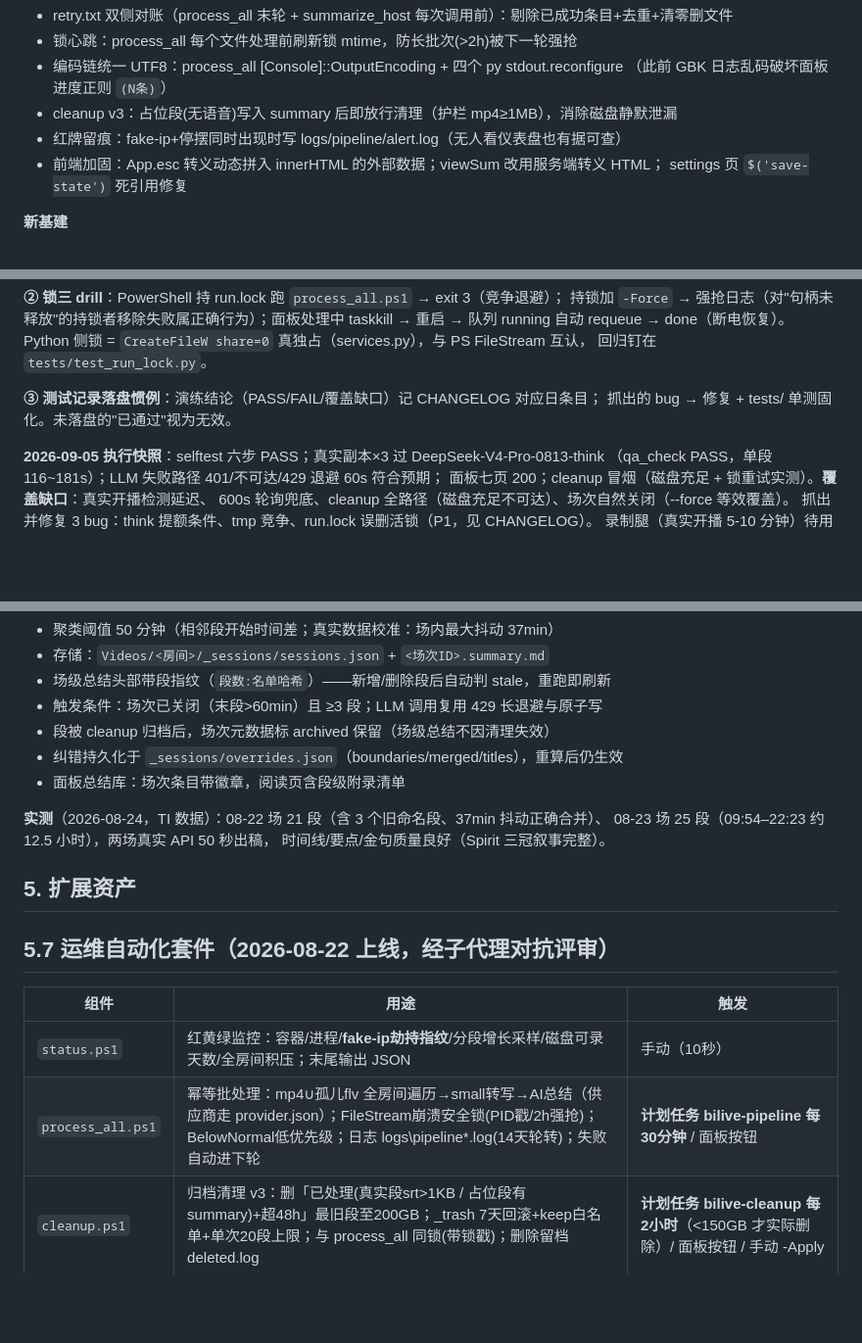
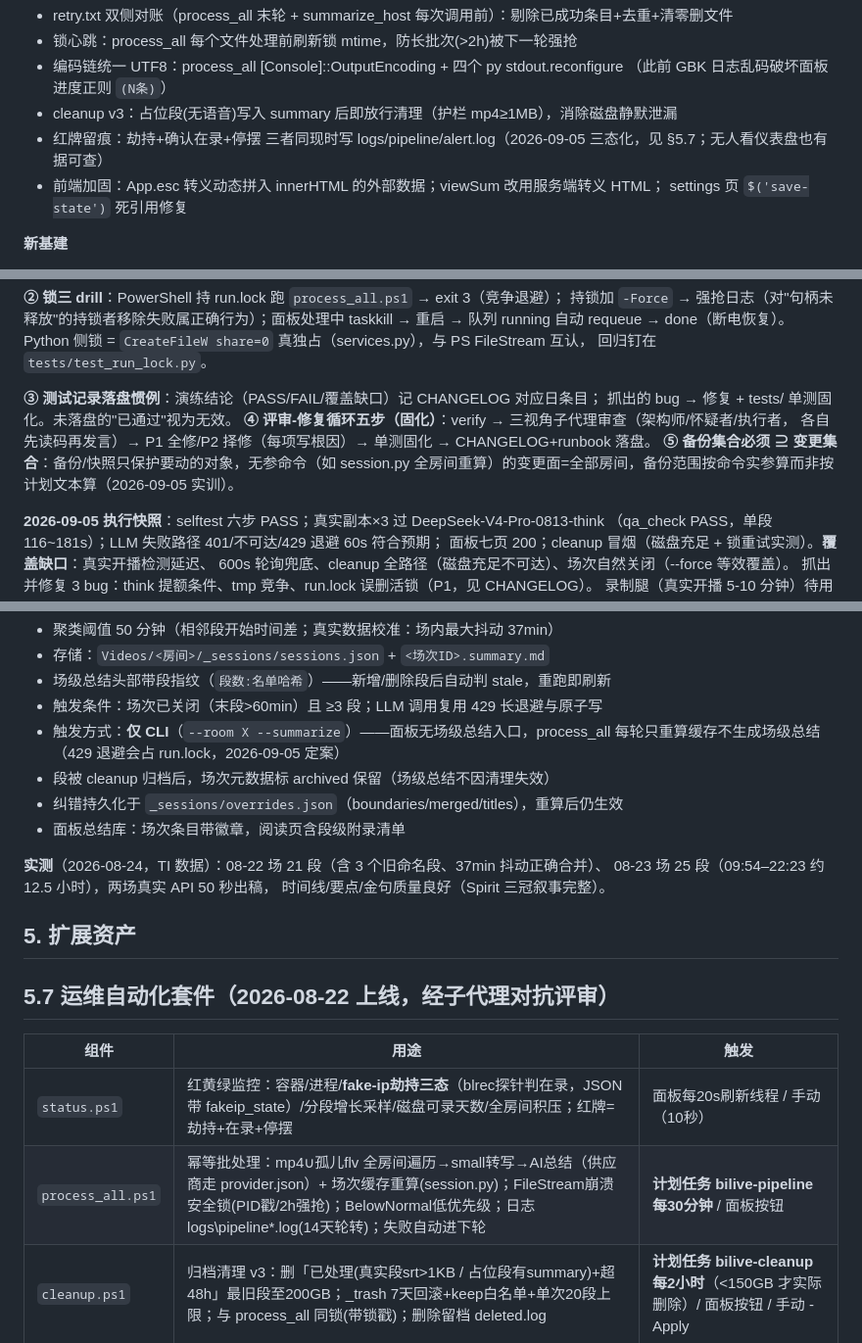
Before and after one commit to koofp/broadcast-live-tools, a Markdown page: bilive-runbook.md, 3 parts joined by grey strips. Shown at 98% size. Drawn GitHub-style; blank space fills up the shorter version.

```diff
--- a/bilive-runbook.md
+++ b/bilive-runbook.md
@@ -149,7 +149,7 @@ docker run -itd --name bilive_docker --restart unless-stopped \
 - 编码链统一 UTF8：process_all [Console]::OutputEncoding + 四个 py stdout.reconfigure
   （此前 GBK 日志乱码破坏面板进度正则 `(N条)`）
 - cleanup v3：占位段(无语音)写入 summary 后即放行清理（护栏 mp4≥1MB），消除磁盘静默泄漏
-- 红牌留痕：fake-ip+停摆同时出现时写 logs/pipeline/alert.log（无人看仪表盘也有据可查）
+- 红牌留痕：劫持+确认在录+停摆 三者同现时写 logs/pipeline/alert.log（2026-09-05 三态化，见 §5.7；无人看仪表盘也有据可查）
 - 前端加固：App.esc 转义动态拼入 innerHTML 的外部数据；viewSum 改用服务端转义 HTML；
   settings 页 `$('save-state')` 死引用修复
 
@@ -230,6 +230,10 @@ Python 侧锁 = `CreateFileW share=0` 真独占（services.py），与 PS FileSt
 
 **③ 测试记录落盘惯例**：演练结论（PASS/FAIL/覆盖缺口）记 CHANGELOG 对应日条目；
 抓出的 bug → 修复 + tests/ 单测固化。未落盘的"已通过"视为无效。
+**④ 评审-修复循环五步（固化）**：verify → 三视角子代理审查（架构师/怀疑者/执行者，
+各自先读码再发言）→ P1 全修/P2 择修（每项写根因）→ 单测固化 → CHANGELOG+runbook 落盘。
+**⑤ 备份集合必须 ⊇ 变更集合**：备份/快照只保护要动的对象，无参命令（如 session.py
+  全房间重算）的变更面=全部房间，备份范围按命令实参算而非按计划文本算（2026-09-05 实训）。
 
 **2026-09-05 执行快照**：selftest 六步 PASS；真实副本×3 过 DeepSeek-V4-Pro-0813-think
 （qa_check PASS，单段 116~181s）；LLM 失败路径 401/不可达/429 退避 60s 符合预期；
@@ -264,6 +268,8 @@ python session.py --split 8139918 <ID> <段文件名> # 在该段处强制切分
 - 存储：`Videos/<房间>/_sessions/sessions.json` + `<场次ID>.summary.md`
 - 场级总结头部带段指纹（`段数:名单哈希`）——新增/删除段后自动判 stale，重跑即刷新
 - 触发条件：场次已关闭（末段>60min）且 ≥3 段；LLM 调用复用 429 长退避与原子写
+- 触发方式：**仅 CLI**（`--room X --summarize`）——面板无场级总结入口，process_all
+  每轮只重算缓存不生成场级总结（429 退避会占 run.lock，2026-09-05 定案）
 - 段被 cleanup 归档后，场次元数据标 archived 保留（场级总结不因清理失效）
 - 纠错持久化于 `_sessions/overrides.json`（boundaries/merged/titles），重算后仍生效
 - 面板总结库：场次条目带徽章，阅读页含段级附录清单
@@ -278,8 +284,8 @@ python session.py --split 8139918 <ID> <段文件名> # 在该段处强制切分
 
 | 组件 | 用途 | 触发 |
 |---|---|---|
-| `status.ps1` | 红黄绿监控：容器/进程/**fake-ip劫持指纹**/分段增长采样/磁盘可录天数/全房间积压；末尾输出 JSON | 手动（10秒） |
-| `process_all.ps1` | 幂等批处理：mp4∪孤儿flv 全房间遍历→small转写→AI总结（供应商走 provider.json）；FileStream崩溃安全锁(PID戳/2h强抢)；BelowNormal低优先级；日志 logs\pipeline\*.log(14天轮转)；失败自动进下轮 | **计划任务 bilive-pipeline 每30分钟** / 面板按钮 |
+| `status.ps1` | 红黄绿监控：容器/进程/**fake-ip劫持三态**（blrec探针判在录，JSON 带 fakeip_state）/分段增长采样/磁盘可录天数/全房间积压；红牌=劫持+在录+停摆 | 面板每20s刷新线程 / 手动（10秒） |
+| `process_all.ps1` | 幂等批处理：mp4∪孤儿flv 全房间遍历→small转写→AI总结（供应商走 provider.json）+ 场次缓存重算(session.py)；FileStream崩溃安全锁(PID戳/2h强抢)；BelowNormal低优先级；日志 logs\pipeline\*.log(14天轮转)；失败自动进下轮 | **计划任务 bilive-pipeline 每30分钟** / 面板按钮 |
 | `cleanup.ps1` | 归档清理 v3：删「已处理(真实段srt>1KB / 占位段有summary)+超48h」最旧段至200GB；_trash 7天回滚+keep白名单+单次20段上限；与 process_all 同锁(带锁戳)；删除留档 deleted.log | **计划任务 bilive-cleanup 每2小时**（<150GB 才实际删除）/ 面板按钮 / 手动 -Apply |
 | `panel.py` | Web面板 127.0.0.1:9090：四段流程条仪表盘、录制房间卡、跨房间分段表+徽章、任务队列+Worker、提示词编辑器、总结/字幕阅读 | **手动**：桌面「启动面板」一键拉起（计划任务已禁用；端口占用守卫防双开） |
 | 计划任务 | bilive-pipeline(每30分钟) ✅Ready；bilive-cleanup(每2小时) ✅Ready；bilive-panel ❌已禁用(2026-08-23 用户选手动) | — |
```
Also changed, not shown: other parts of bilive-runbook.md (+2 -2 lines), CHANGELOG.md (+24 -1 lines), README.md (+3 -3 lines).
